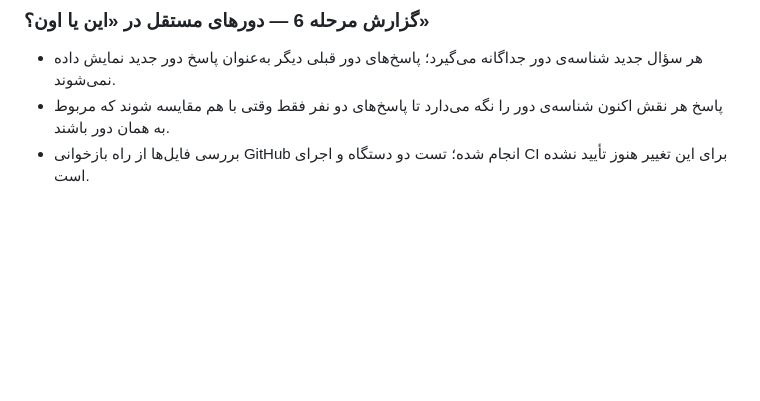
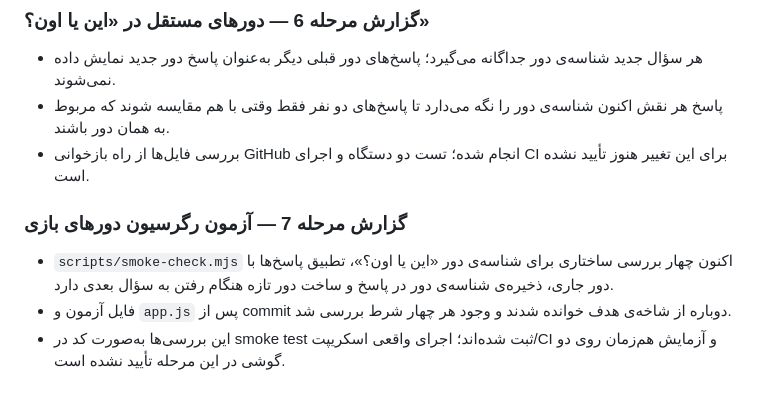
Before and after one commit to mr-aiza/Love, a Markdown page: IMPLEMENTATION-ROADMAP.md, the part around the change. Drawn GitHub-style; blank space fills up the shorter version.

Commit message:
docs: record choice-round regression checks

```diff
--- a/IMPLEMENTATION-ROADMAP.md
+++ b/IMPLEMENTATION-ROADMAP.md
@@ -96,3 +96,8 @@
 - هر سؤال جدید شناسه‌ی دور جداگانه می‌گیرد؛ پاسخ‌های دور قبلی دیگر به‌عنوان پاسخ دور جدید نمایش داده نمی‌شوند.
 - پاسخ هر نقش اکنون شناسه‌ی دور را نگه می‌دارد تا پاسخ‌های دو نفر فقط وقتی با هم مقایسه شوند که مربوط به همان دور باشند.
 - بررسی فایل‌ها از راه بازخوانی GitHub انجام شده؛ تست دو دستگاه و اجرای CI برای این تغییر هنوز تأیید نشده است.
+
+### گزارش مرحله 7 — آزمون رگرسیون دورهای بازی
+- `scripts/smoke-check.mjs` اکنون چهار بررسی ساختاری برای شناسه‌ی دور «این یا اون؟»، تطبیق پاسخ‌ها با دور جاری، ذخیره‌ی شناسه‌ی دور در پاسخ و ساخت دور تازه هنگام رفتن به سؤال بعدی دارد.
+- فایل آزمون و `app.js` پس از commit دوباره از شاخه‌ی هدف خوانده شدند و وجود هر چهار شرط بررسی شد.
+- این بررسی‌ها به‌صورت کد در smoke test ثبت شده‌اند؛ اجرای واقعی اسکریپت/CI و آزمایش هم‌زمان روی دو گوشی در این مرحله تأیید نشده است.
```
